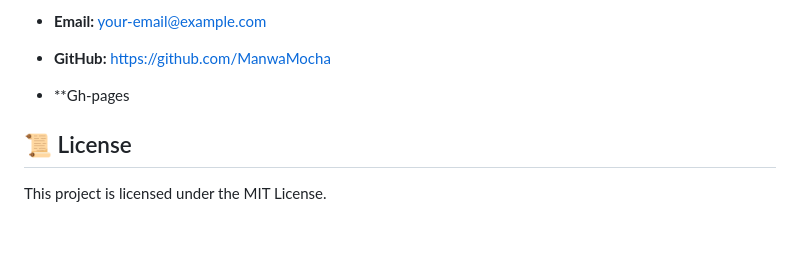
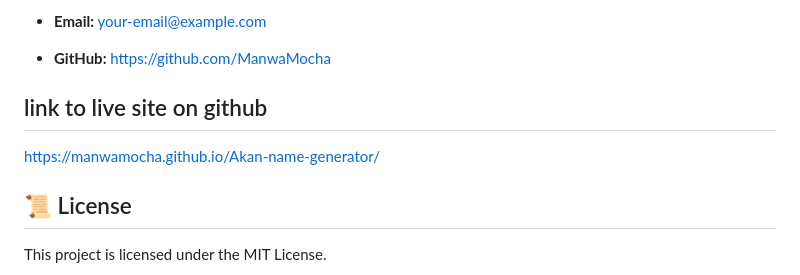
Before and after one commit to ManwaMocha/Akan-name-generator, a Markdown page: README.md, the part around the change. Rendered like a GitHub page; blank space fills up the shorter version.

Commit message:
Update live site files

```diff
--- a/README.md
+++ b/README.md
@@ -76,7 +76,10 @@ In Akan culture, children are named according to the day of the week they are bo
 - **Name:** Augustus Mocha
 - **Email:** your-email@example.com
 - **GitHub:** https://github.com/ManwaMocha
-- **Gh-pages
+
+## link to live site on github
+
+https://manwamocha.github.io/Akan-name-generator/
 
 ## 📜 License
 
```
